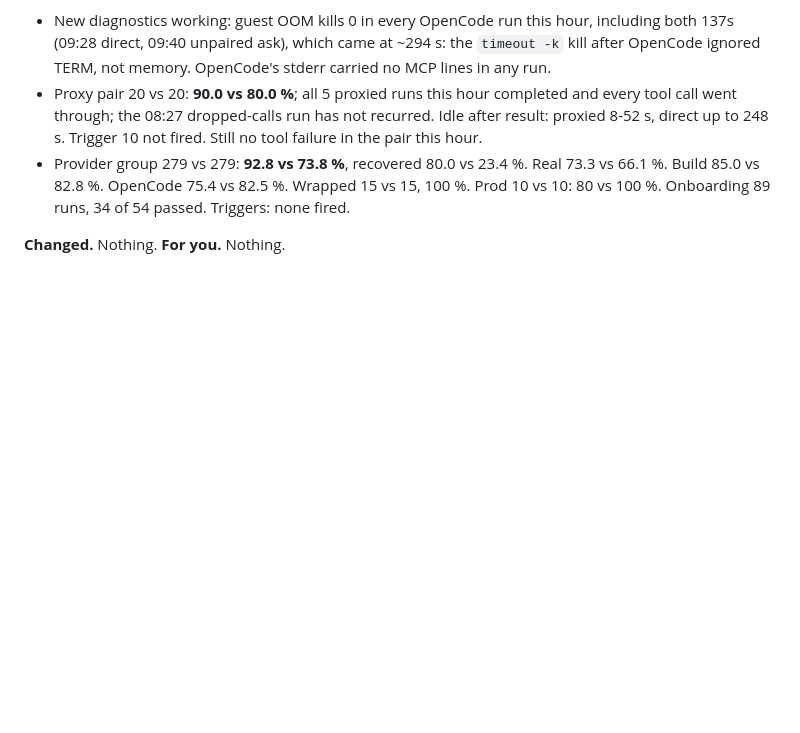
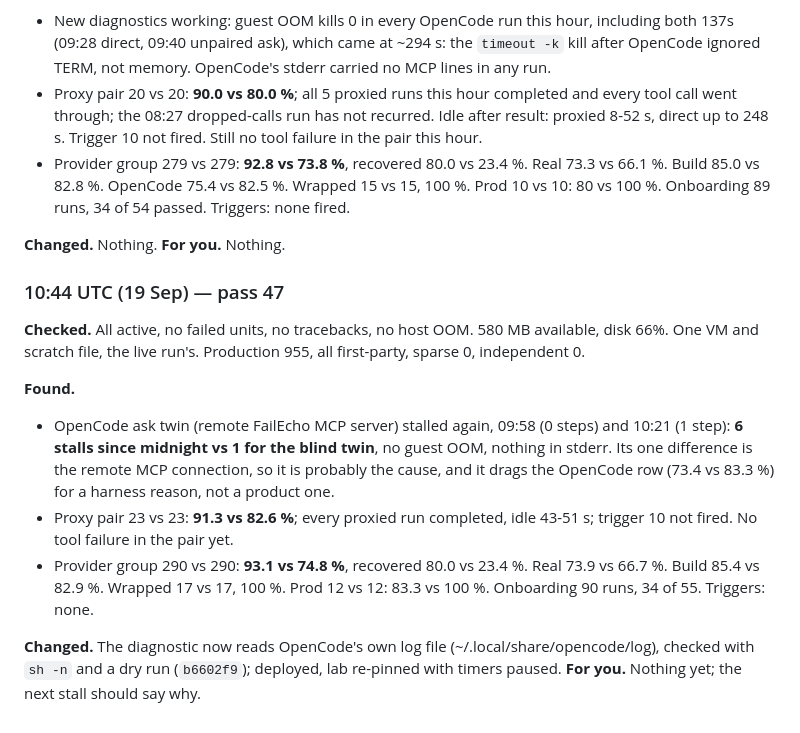
Before and after one commit to FailEcho/failecho, a Markdown page: docs/day-2026-09-17.md, the part around the change. GitHub-like rendering; blank space fills up the shorter version.

Commit message:
Day log: pass 47
Co-Authored-By: Claude Opus 5 <noreply@anthropic.com>
Claude-Session: https://claude.ai/code/session_01Gz4tFBkK1ozoCTDVxS36j8

```diff
--- a/docs/day-2026-09-17.md
+++ b/docs/day-2026-09-17.md
@@ -1306,3 +1306,26 @@ Production 946, all first-party, sparse 0, independent 0.
   runs, 34 of 54 passed. Triggers: none fired.
 
 **Changed.** Nothing. **For you.** Nothing.
+
+### 10:44 UTC (19 Sep) — pass 47
+
+**Checked.** All active, no failed units, no tracebacks, no host OOM. 580
+MB available, disk 66%. One VM and scratch file, the live run's.
+Production 955, all first-party, sparse 0, independent 0.
+
+**Found.**
+- OpenCode ask twin (remote FailEcho MCP server) stalled again, 09:58 (0
+  steps) and 10:21 (1 step): **6 stalls since midnight vs 1 for the blind
+  twin**, no guest OOM, nothing in stderr. Its one difference is the remote
+  MCP connection, so it is probably the cause, and it drags the OpenCode
+  row (73.4 vs 83.3 %) for a harness reason, not a product one.
+- Proxy pair 23 vs 23: **91.3 vs 82.6 %**; every proxied run completed,
+  idle 43-51 s; trigger 10 not fired. No tool failure in the pair yet.
+- Provider group 290 vs 290: **93.1 vs 74.8 %**, recovered 80.0 vs 23.4 %.
+  Real 73.9 vs 66.7 %. Build 85.4 vs 82.9 %. Wrapped 17 vs 17, 100 %. Prod
+  12 vs 12: 83.3 vs 100 %. Onboarding 90 runs, 34 of 55. Triggers: none.
+
+**Changed.** The diagnostic now reads OpenCode's own log file
+(~/.local/share/opencode/log), checked with `sh -n` and a dry run
+(`b6602f9`); deployed, lab re-pinned with timers paused. **For you.**
+Nothing yet; the next stall should say why.
```
